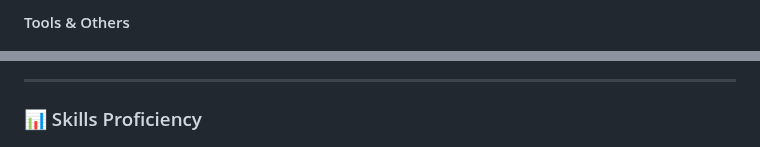
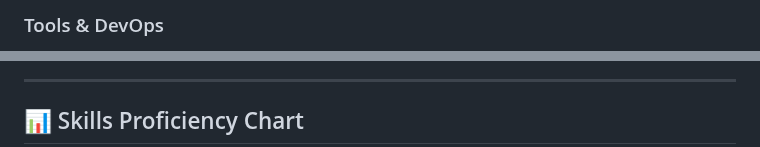
Before and after one commit to Mamdouh-Helmy/Mamdouh-Helmy, a Markdown page: README.md, 2 parts joined by grey strips. GitHub-like rendering.

```diff
--- a/README.md
+++ b/README.md
@@ -41,4 +49,4 @@
 </p>
 
-#### Tools & Others
+### Tools & DevOps
 <p align="left">
@@ -49,5 +57,5 @@
 
 ---
 
-### 📊 Skills Proficiency
+## 📊 Skills Proficiency Chart
 
```
Also changed, not shown: other parts of README.md (+76 -74 lines).
